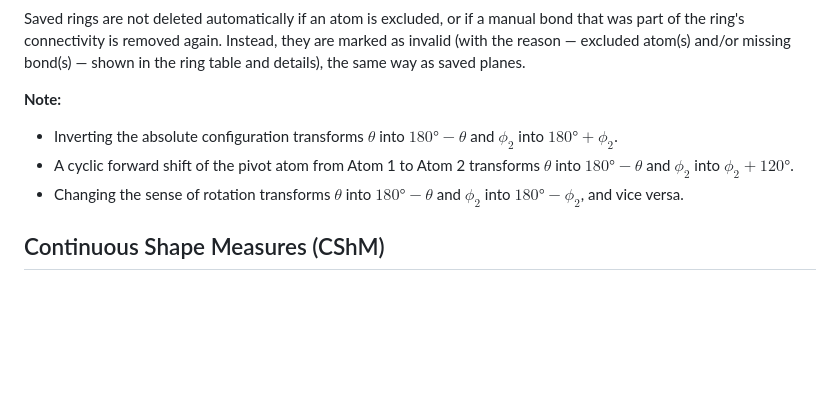
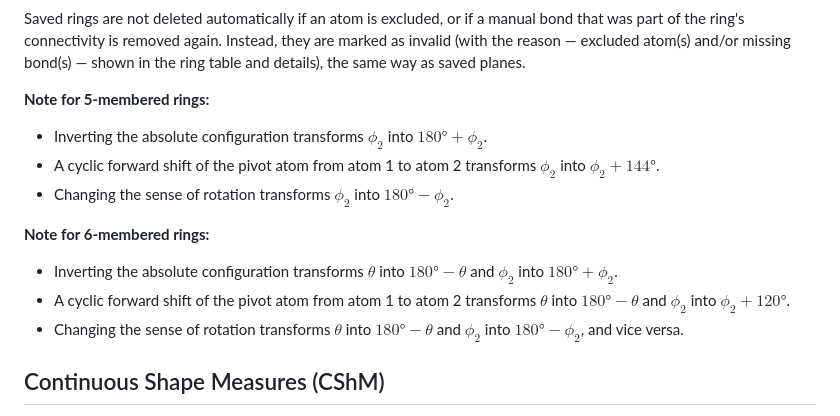
Before and after one commit to radi0sus/advanced_xyz2tab, a Markdown page: README.md, the part around the change. Rendered like a GitHub page; blank space fills up the shorter version.

```diff
--- a/README.md
+++ b/README.md
@@ -292,9 +292,14 @@ Rings with negligible puckering amplitude ($Q$ &lt; 0.05 Å) are reported as "Pl
 Saved rings are not deleted automatically if an atom is excluded, or if a manual bond that was part of the ring's connectivity is removed again. Instead, they are marked
 as invalid (with the reason — excluded atom(s) and/or missing bond(s) — shown in the ring table and details), the same way as saved planes.
 
-**Note:**
+**Note for 5-membered rings:**
+- Inverting the absolute configuration transforms $\phi_2$ into $180° + \phi_2$.
+- A cyclic forward shift of the pivot atom from atom 1 to atom 2 transforms $\phi_2$ into $\phi_2 + 144°$.
+- Changing the sense of rotation transforms $\phi_2$ into $180° - \phi_2$.
+
+**Note for 6-membered rings:**
 - Inverting the absolute configuration transforms $\theta$ into $180° - \theta$ and $\phi_2$ into $180° + \phi_2$.
-- A cyclic forward shift of the pivot atom from Atom 1 to Atom 2 transforms $\theta$ into $180° - \theta$ and $\phi_2$ into $\phi_2 + 120°$.
+- A cyclic forward shift of the pivot atom from atom 1 to atom 2 transforms $\theta$ into $180° - \theta$ and $\phi_2$ into $\phi_2 + 120°$.
 - Changing the sense of rotation transforms $\theta$ into $180°- \theta$ and $\phi_2$ into $180° - \phi_2$, and vice versa.
 
 ## Continuous Shape Measures (CShM)
```
